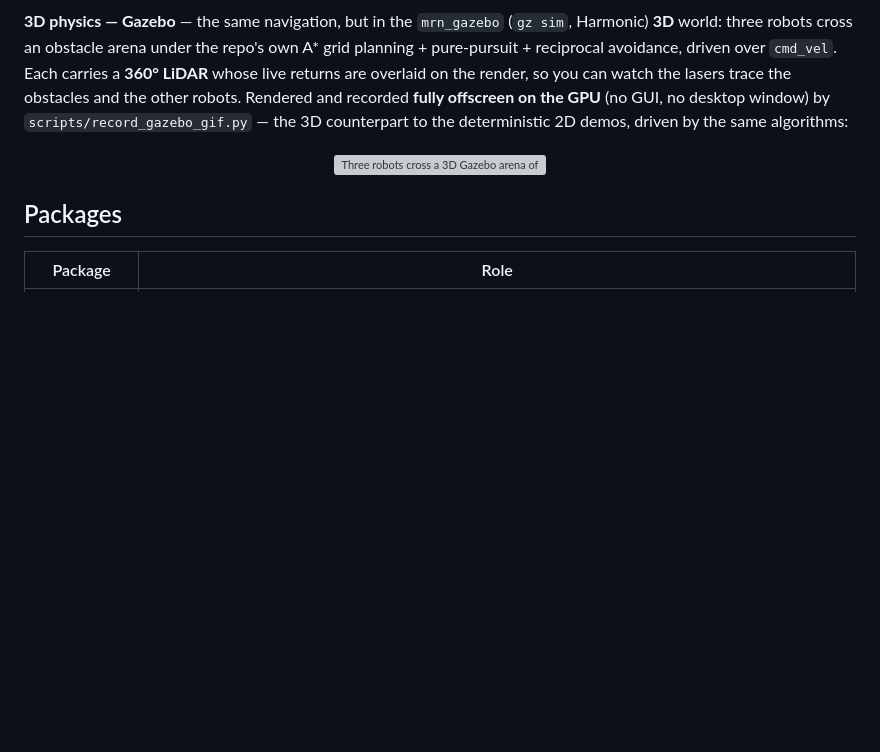
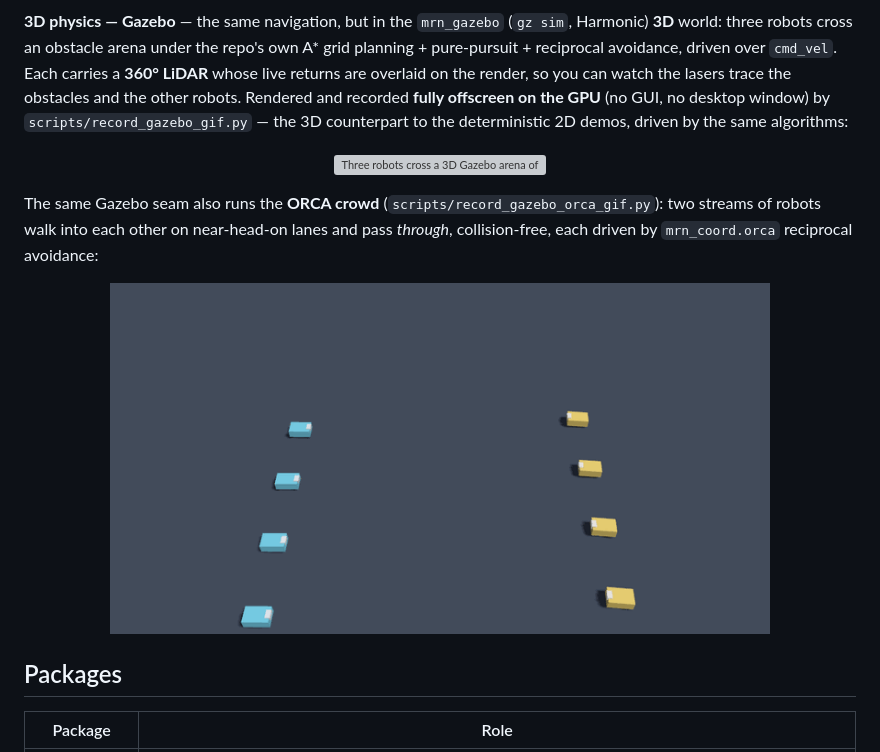
Before and after one commit to rsasaki0109/MultiRobotBattle, a Markdown page: README.md, the part around the change. GitHub-like rendering; pictures changed too: docs/media/gazebo_orca_demo.gif (added); blank space fills up the shorter version; grey boxes are pictures that could not be loaded.

```diff
--- a/README.md
+++ b/README.md
@@ -128,6 +128,14 @@ demos, driven by the same algorithms:
   <img src="docs/media/gazebo_demo.gif" alt="Three robots cross a 3D Gazebo arena of cylindrical obstacles via the repo's A* + pure-pursuit + reciprocal-avoidance navigation, each sweeping a 360-degree LiDAR whose returns trace the obstacles" width="660">
 </p>
 
+The same Gazebo seam also runs the **ORCA crowd** (`scripts/record_gazebo_orca_gif.py`):
+two streams of robots walk into each other on near-head-on lanes and pass
+*through*, collision-free, each driven by `mrn_coord.orca` reciprocal avoidance:
+
+<p align="center">
+  <img src="docs/media/gazebo_orca_demo.gif" alt="Two streams of robots in a 3D Gazebo world walk into each other and pass through collision-free via ORCA reciprocal avoidance" width="660">
+</p>
+
 ## Packages
 
 | Package | Role |
```
Also changed, not shown: docs/gazebo.md (+5 -0 lines), docs/media/README.md (+1 -0 lines), 3 other files.
